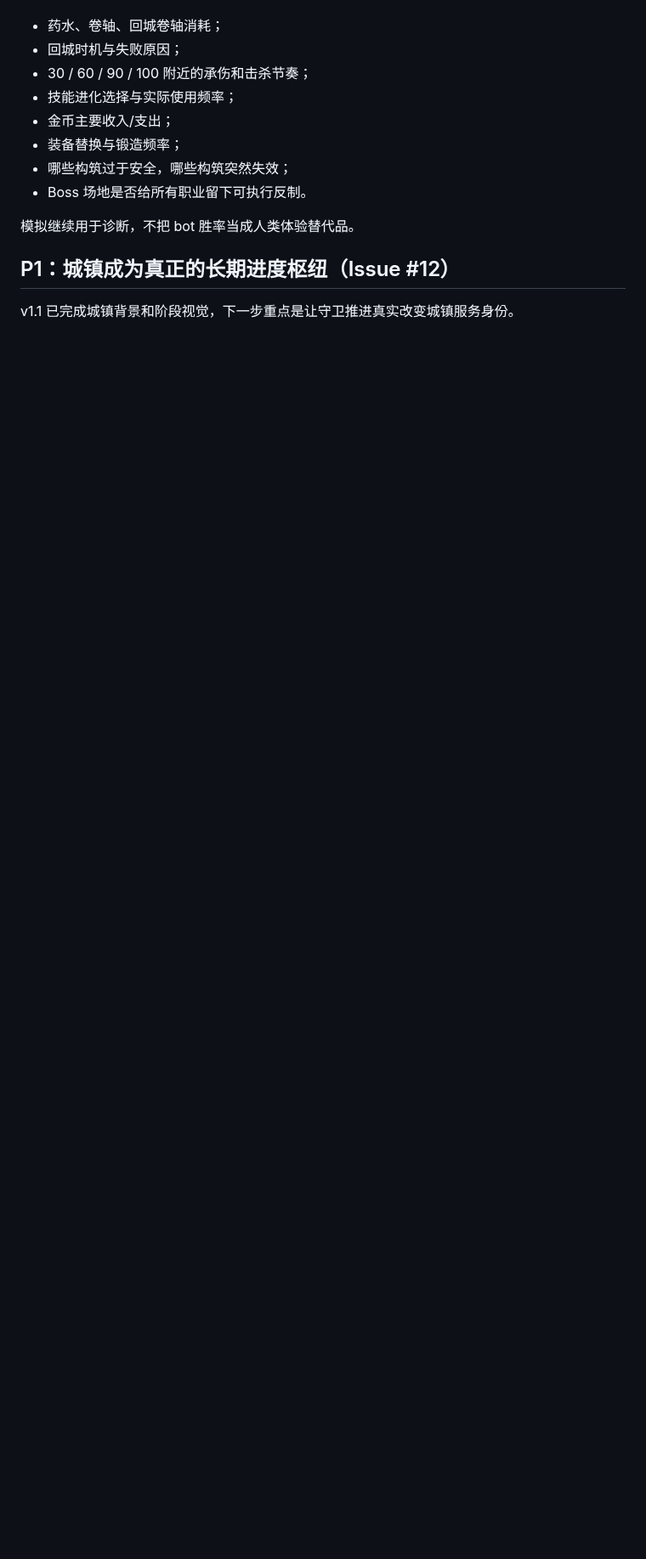
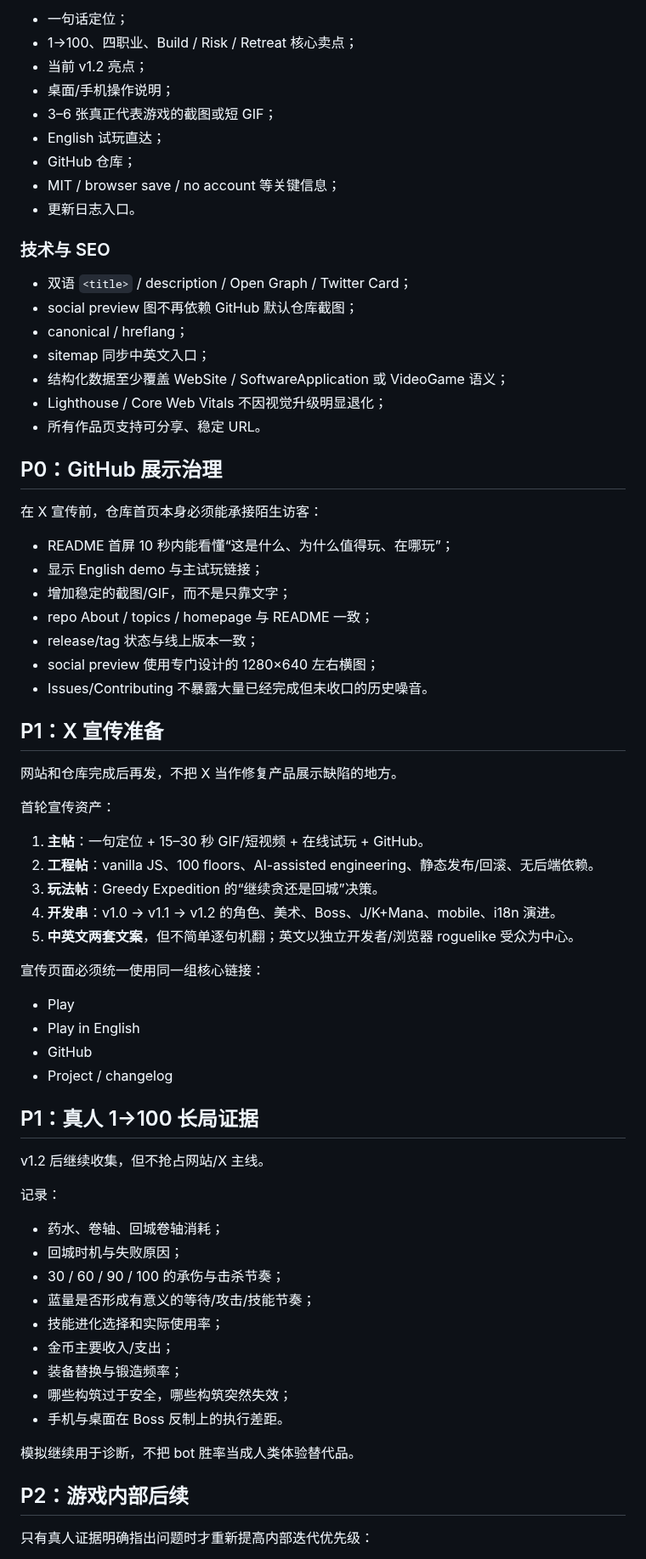
Before and after one commit to diaow2331-ops/dungeon-echo, a Markdown page: PRODUCTION_ROADMAP.md, the part around one of its changes. Shown at 85% size. Rendered like a GitHub page; blank space fills up the shorter version.

Commit message:
docs: pivot post-v1.2 roadmap to site and X launch

```diff
--- a/PRODUCTION_ROADMAP.md
+++ b/PRODUCTION_ROADMAP.md
@@ -28,16 +73,73 @@
+- 一句话定位；
+- 1→100、四职业、Build / Risk / Retreat 核心卖点；
+- 当前 v1.2 亮点；
+- 桌面/手机操作说明；
+- 3–6 张真正代表游戏的截图或短 GIF；
+- English 试玩直达；
+- GitHub 仓库；
+- MIT / browser save / no account 等关键信息；
+- 更新日志入口。
+
+### 技术与 SEO
+
+- 双语 `<title>` / description / Open Graph / Twitter Card；
+- social preview 图不再依赖 GitHub 默认仓库截图；
+- canonical / hreflang；
+- sitemap 同步中英文入口；
+- 结构化数据至少覆盖 WebSite / SoftwareApplication 或 VideoGame 语义；
+- Lighthouse / Core Web Vitals 不因视觉升级明显退化；
+- 所有作品页支持可分享、稳定 URL。
+
+## P0：GitHub 展示治理
+
+在 X 宣传前，仓库首页本身必须能承接陌生访客：
+
+- README 首屏 10 秒内能看懂“这是什么、为什么值得玩、在哪玩”；
+- 显示 English demo 与主试玩链接；
+- 增加稳定的截图/GIF，而不是只靠文字；
+- repo About / topics / homepage 与 README 一致；
+- release/tag 状态与线上版本一致；
+- social preview 使用专门设计的 1280×640 左右横图；
+- Issues/Contributing 不暴露大量已经完成但未收口的历史噪音。
+
+## P1：X 宣传准备
+
+网站和仓库完成后再发，不把 X 当作修复产品展示缺陷的地方。
+
+首轮宣传资产：
+
+1. **主帖**：一句定位 + 15–30 秒 GIF/短视频 + 在线试玩 + GitHub。
+2. **工程帖**：vanilla JS、100 floors、AI-assisted engineering、静态发布/回滚、无后端依赖。
+3. **玩法帖**：Greedy Expedition 的“继续贪还是回城”决策。
+4. **开发串**：v1.0 → v1.1 → v1.2 的角色、美术、Boss、J/K+Mana、mobile、i18n 演进。
+5. **中英文两套文案**，但不简单逐句机翻；英文以独立开发者/浏览器 roguelike 受众为中心。
+
+宣传页面必须统一使用同一组核心链接：
+
+- Play
+- Play in English
+- GitHub
+- Project / changelog
+
+## P1：真人 1→100 长局证据
+
+v1.2 后继续收集，但不抢占网站/X 主线。
+
+记录：
 
 - 药水、卷轴、回城卷轴消耗；
 - 回城时机与失败原因；
-- 30 / 60 / 90 / 100 附近的承伤和击杀节奏；
-- 技能进化选择与实际使用频率；
+- 30 / 60 / 90 / 100 的承伤与击杀节奏；
+- 蓝量是否形成有意义的等待/攻击/技能节奏；
+- 技能进化选择和实际使用率；
 - 金币主要收入/支出；
 - 装备替换与锻造频率；
 - 哪些构筑过于安全，哪些构筑突然失效；
-- Boss 场地是否给所有职业留下可执行反制。
+- 手机与桌面在 Boss 反制上的执行差距。
 
 模拟继续用于诊断，不把 bot 胜率当成人类体验替代品。
 
-## P1：城镇成为真正的长期进度枢纽（Issue #12）
+## P2：游戏内部后续
 
-v1.1 已完成城镇背景和阶段视觉，下一步重点是让守卫推进真实改变城镇服务身份。
+只有真人证据明确指出问题时才重新提高内部迭代优先级：
 
```
Also changed, not shown: other parts of PRODUCTION_ROADMAP.md (+74 -51 lines).
